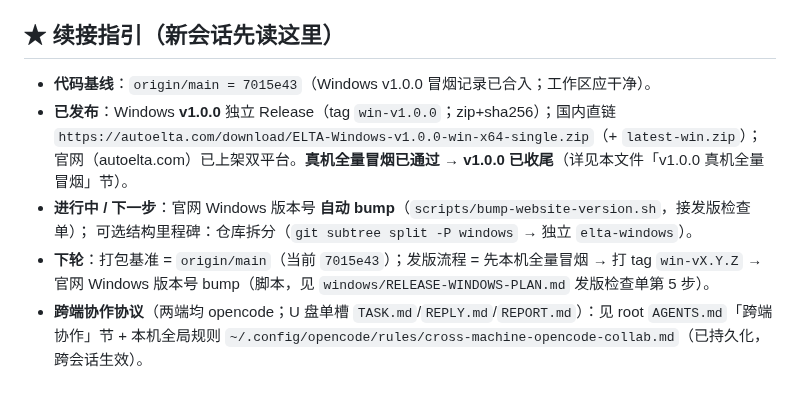
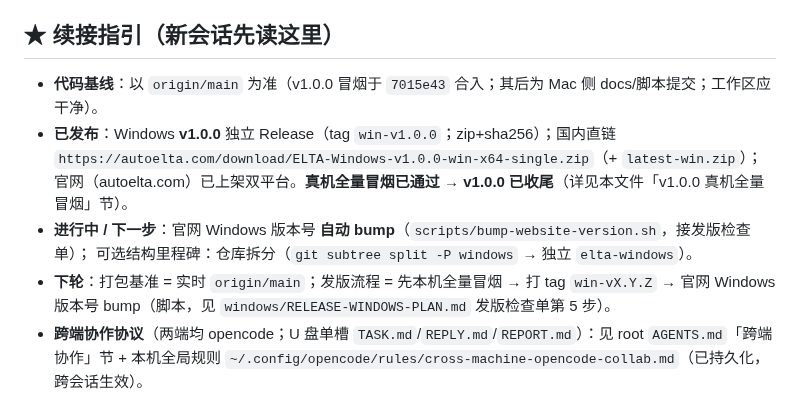
Before and after one commit to liuxiaominglove/elta, a Markdown page: windows/NOTES.md, the part around the change. Drawn GitHub-style.

Commit message:
docs(windows): 续接指引基线改为不硬钉 SHA（以 origin/main 为准，避免自指陈旧）

```diff
--- a/windows/NOTES.md
+++ b/windows/NOTES.md
@@ -3,13 +3,13 @@
 > 新会话开头 `@windows/NOTES.md` 即可续上。本文件是进度与决策的唯一交接记录。
 
 ## ★ 续接指引（新会话先读这里）
-- **代码基线**：`origin/main = 7015e43`（Windows v1.0.0 冒烟记录已合入；工作区应干净）。
+- **代码基线**：以 `origin/main` 为准（v1.0.0 冒烟于 `7015e43` 合入；其后为 Mac 侧 docs/脚本提交；工作区应干净）。
 - **已发布**：Windows **v1.0.0** 独立 Release（tag `win-v1.0.0`；zip+sha256）；国内直链
   `https://autoelta.com/download/ELTA-Windows-v1.0.0-win-x64-single.zip`（+ `latest-win.zip`）；
   官网（autoelta.com）已上架双平台。**真机全量冒烟已通过 → v1.0.0 已收尾**（详见本文件「v1.0.0 真机全量冒烟」节）。
 - **进行中 / 下一步**：官网 Windows 版本号 **自动 bump**（`scripts/bump-website-version.sh`，接发版检查单）；
   可选结构里程碑：仓库拆分（`git subtree split -P windows` → 独立 `elta-windows`）。
-- **下轮**：打包基准 = `origin/main`（当前 `7015e43`）；发版流程 = 先本机全量冒烟 → 打 tag `win-vX.Y.Z` →
+- **下轮**：打包基准 = 实时 `origin/main`；发版流程 = 先本机全量冒烟 → 打 tag `win-vX.Y.Z` →
   官网 Windows 版本号 bump（脚本，见 `windows/RELEASE-WINDOWS-PLAN.md` 发版检查单第 5 步）。
 - **跨端协作协议**（两端均 opencode；U 盘单槽 `TASK.md`/`REPLY.md`/`REPORT.md`）：见 root `AGENTS.md`「跨端协作」节 +
   本机全局规则 `~/.config/opencode/rules/cross-machine-opencode-collab.md`（已持久化，跨会话生效）。
```
